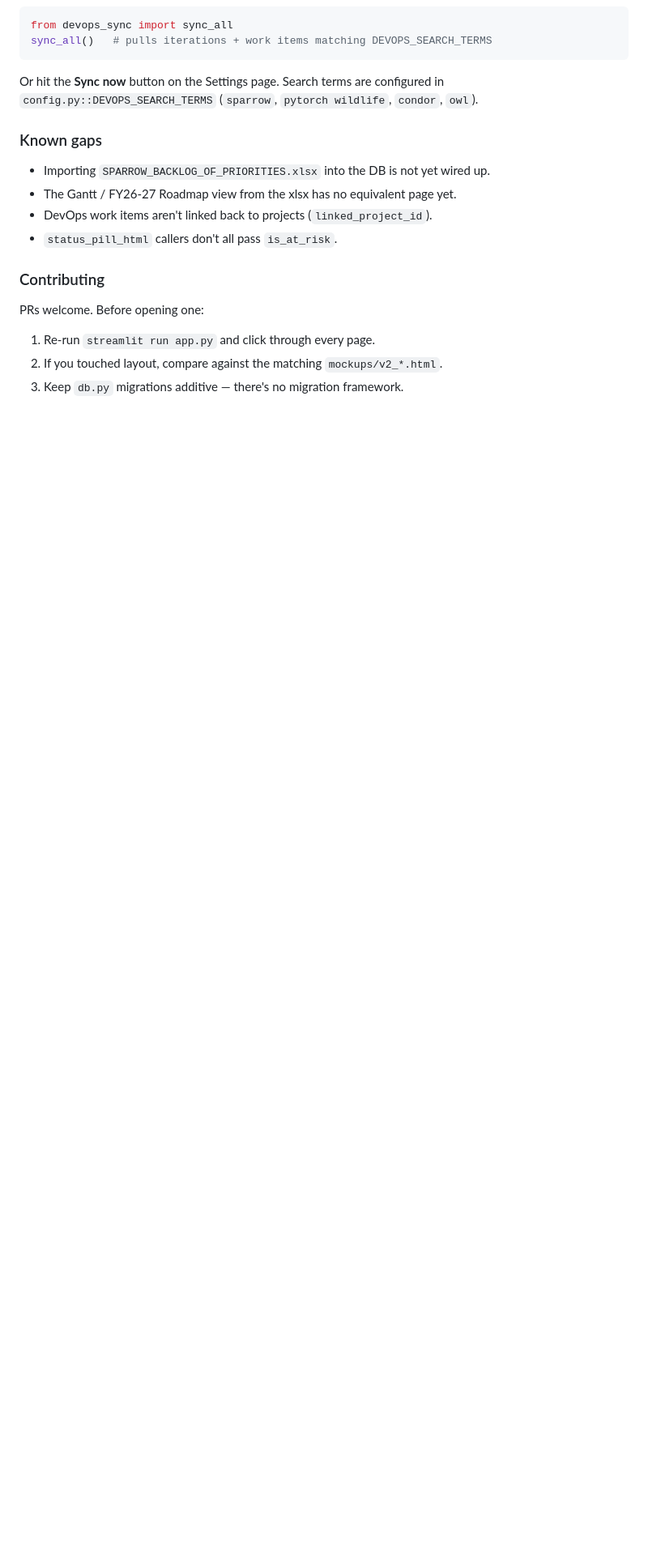
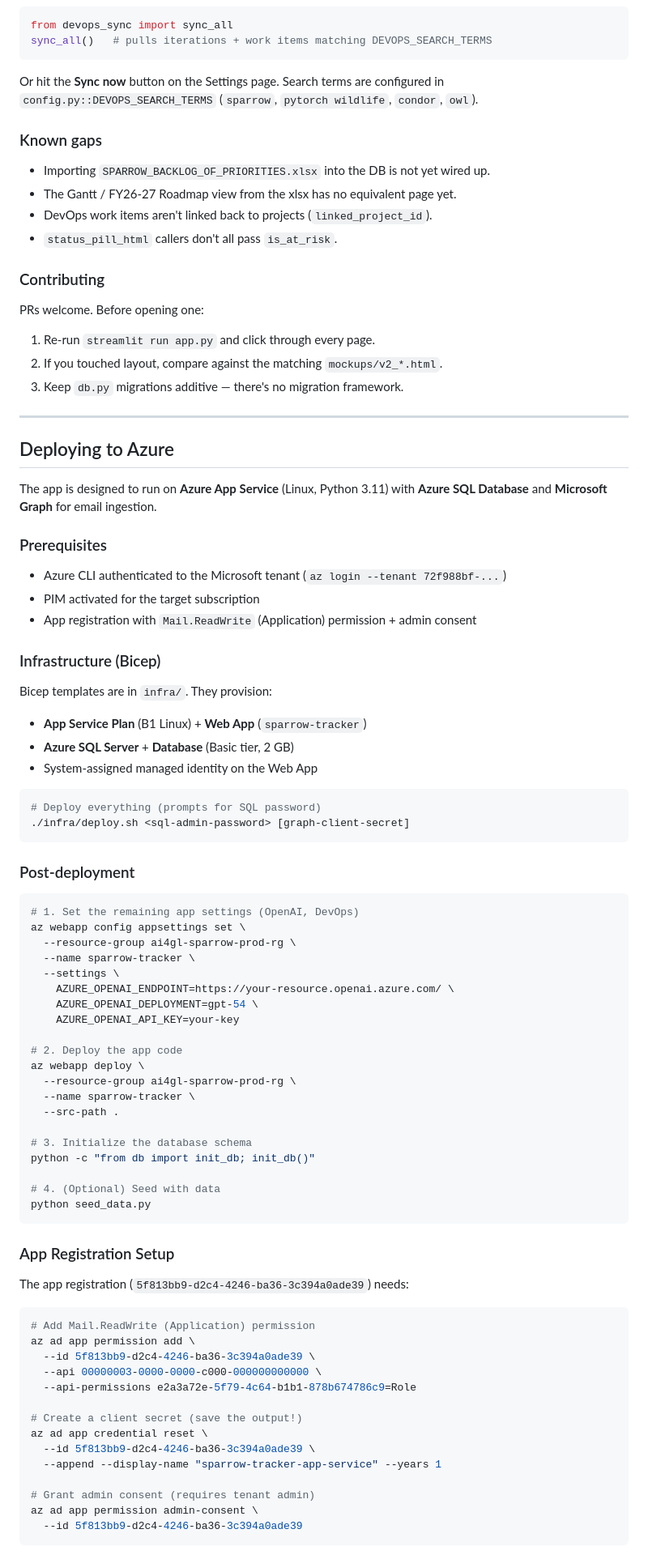
Before and after one commit to rmdodhia/sparrow-tracker, a Markdown page: README.md, the part around one of its changes. Shown at 81% size. Drawn GitHub-style; blank space fills up the shorter version.

````diff
--- a/README.md
+++ b/README.md
@@ -203,3 +219,75 @@ PRs welcome. Before opening one:
 1. Re-run `streamlit run app.py` and click through every page.
 2. If you touched layout, compare against the matching `mockups/v2_*.html`.
 3. Keep `db.py` migrations additive — there's no migration framework.
+
+---
+
+## Deploying to Azure
+
+The app is designed to run on **Azure App Service** (Linux, Python 3.11) with
+**Azure SQL Database** and **Microsoft Graph** for email ingestion.
+
+### Prerequisites
+
+- Azure CLI authenticated to the Microsoft tenant (`az login --tenant 72f988bf-...`)
+- PIM activated for the target subscription
+- App registration with `Mail.ReadWrite` (Application) permission + admin consent
+
+### Infrastructure (Bicep)
+
+Bicep templates are in `infra/`. They provision:
+
+- **App Service Plan** (B1 Linux) + **Web App** (`sparrow-tracker`)
+- **Azure SQL Server** + **Database** (Basic tier, 2 GB)
+- System-assigned managed identity on the Web App
+
+```bash
+# Deploy everything (prompts for SQL password)
+./infra/deploy.sh <sql-admin-password> [graph-client-secret]
+```
+
+### Post-deployment
+
+```bash
+# 1. Set the remaining app settings (OpenAI, DevOps)
+az webapp config appsettings set \
+  --resource-group ai4gl-sparrow-prod-rg \
+  --name sparrow-tracker \
+  --settings \
+    AZURE_OPENAI_ENDPOINT=https://your-resource.openai.azure.com/ \
+    AZURE_OPENAI_DEPLOYMENT=gpt-54 \
+    AZURE_OPENAI_API_KEY=your-key
+
+# 2. Deploy the app code
+az webapp deploy \
+  --resource-group ai4gl-sparrow-prod-rg \
+  --name sparrow-tracker \
+  --src-path .
+
+# 3. Initialize the database schema
+python -c "from db import init_db; init_db()"
+
+# 4. (Optional) Seed with data
+python seed_data.py
+```
+
+### App Registration Setup
+
+The app registration (`5f813bb9-d2c4-4246-ba36-3c394a0ade39`) needs:
+
+```bash
+# Add Mail.ReadWrite (Application) permission
+az ad app permission add \
+  --id 5f813bb9-d2c4-4246-ba36-3c394a0ade39 \
+  --api 00000003-0000-0000-c000-000000000000 \
+  --api-permissions e2a3a72e-5f79-4c64-b1b1-878b674786c9=Role
+
+# Create a client secret (save the output!)
+az ad app credential reset \
+  --id 5f813bb9-d2c4-4246-ba36-3c394a0ade39 \
+  --append --display-name "sparrow-tracker-app-service" --years 1
+
+# Grant admin consent (requires tenant admin)
+az ad app permission admin-consent \
+  --id 5f813bb9-d2c4-4246-ba36-3c394a0ade39
+```
````
Also changed, not shown: other parts of README.md (+26 -10 lines).
